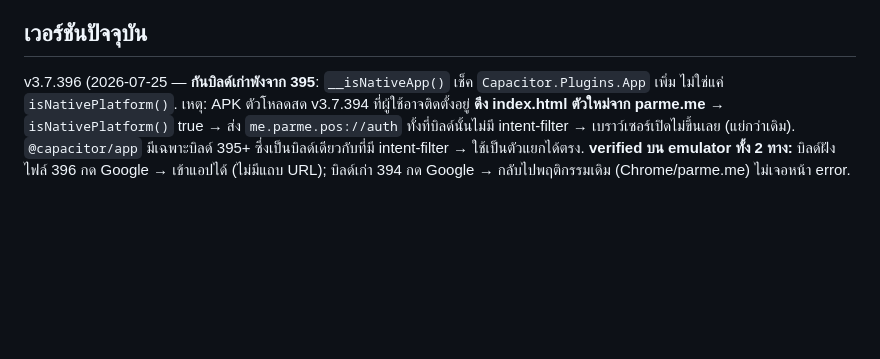
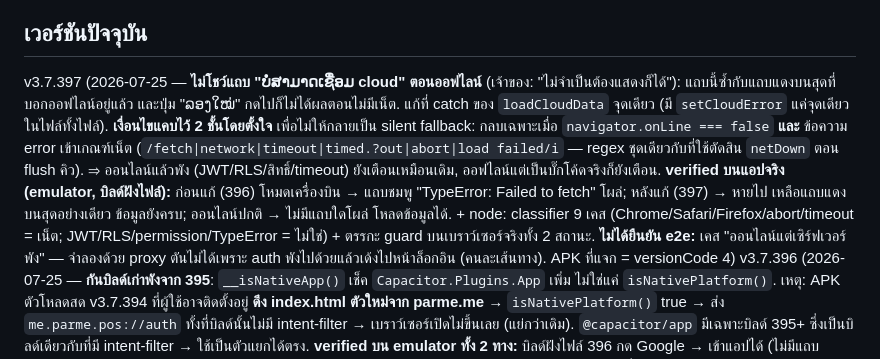
Before and after one commit to mhdgroup01/parme, a Markdown page: CLAUDE.md, the part around the change. Rendered like a GitHub page; blank space fills up the shorter version.

Commit message:
v3.7.397 — ไม่โชว์แถบ error cloud ตอนออฟไลน์
ซ้ำกับแถบแดงบนสุดที่บอกออฟไลน์อยู่แล้ว และปุ่มลองใหม่กดไปก็ไม่ได้ผล

กลบเฉพาะเมื่อออฟไลน์ + error เข้าเกณฑ์เน็ต (regex ชุดเดียวกับ netDown
ตอน flush คิว) เพื่อไม่ให้กลายเป็น silent fallback — ออนไลน์แล้วพัง
หรือออฟไลน์แต่เป็นบั๊กโค้ดจริง ยังเตือนเหมือนเดิม

Co-Authored-By: Claude Opus 5 <noreply@anthropic.com>

```diff
--- a/CLAUDE.md
+++ b/CLAUDE.md
@@ -22,6 +22,7 @@ Parme (ພາme) เป็น **single-file React PWA** ไฟล์เดีย
 - **Backend: self-host Supabase บน VPS** (`https://api.parme.me`, project ref เดิม `rilrbflteuwhomrwfcsa` ยังใช้เป็นชื่อ display) — auth (GoTrue)/realtime/postgres/edge functions รันบน VPS. **Supabase Cloud เก็บไว้เป็น fallback** (snapshot วัน cutover ไม่ใช่ backup ปัจจุบัน). รายละเอียดโครงสร้าง VPS ดู second-brain memory `[[hostinger-vps]]`
 
 ## เวอร์ชันปัจจุบัน
+v3.7.397 (2026-07-25 — **ไม่โชว์แถบ "ບໍ່ສາມາດເຊື່ອມ cloud" ตอนออฟไลน์** (เจ้าของ: "ไม่จำเป็นต้องแสดงก็ได้"): แถบนี้ซ้ำกับแถบแดงบนสุดที่บอกออฟไลน์อยู่แล้ว และปุ่ม "ລອງໃໝ່" กดไปก็ไม่ได้ผลตอนไม่มีเน็ต. แก้ที่ catch ของ `loadCloudData` จุดเดียว (มี `setCloudError` แค่จุดเดียวในไฟล์ทั้งไฟล์). **เงื่อนไขแคบไว้ 2 ชั้นโดยตั้งใจ** เพื่อไม่ให้กลายเป็น silent fallback: กลบเฉพาะเมื่อ `navigator.onLine === false` **และ** ข้อความ error เข้าเกณฑ์เน็ต (`/fetch|network|timeout|timed.?out|abort|load failed/i` — regex ชุดเดียวกับที่ใช้ตัดสิน `netDown` ตอน flush คิว). ⇒ ออนไลน์แล้วพัง (JWT/RLS/สิทธิ์/timeout) ยังเตือนเหมือนเดิม, ออฟไลน์แต่เป็นบั๊กโค้ดจริงก็ยังเตือน. **verified บนแอปจริง (emulator, บิลด์ฝังไฟล์):** ก่อนแก้ (396) โหมดเครื่องบิน → แถบชมพู "TypeError: Failed to fetch" โผล่; หลังแก้ (397) → หายไป เหลือแถบแดงบนสุดอย่างเดียว ข้อมูลยังครบ; ออนไลน์ปกติ → ไม่มีแถบใดโผล่ โหลดข้อมูลได้. + node: classifier 9 เคส (Chrome/Safari/Firefox/abort/timeout = เน็ต; JWT/RLS/permission/TypeError = ไม่ใช่) + ตรรกะ guard บนเบราว์เซอร์จริงทั้ง 2 สถานะ. **ไม่ได้ยืนยัน e2e:** เคส "ออนไลน์แต่เซิร์ฟเวอร์พัง" — จำลองด้วย proxy ตันไม่ได้เพราะ auth พังไปด้วยแล้วเด้งไปหน้าล็อกอิน (คนละเส้นทาง). APK ที่แจก = versionCode 4)
 v3.7.396 (2026-07-25 — **กันบิลด์เก่าพังจาก 395**: `__isNativeApp()` เช็ค `Capacitor.Plugins.App` เพิ่ม ไม่ใช่แค่ `isNativePlatform()`. เหตุ: APK ตัวโหลดสด v3.7.394 ที่ผู้ใช้อาจติดตั้งอยู่ **ดึง index.html ตัวใหม่จาก parme.me** → `isNativePlatform()` true → ส่ง `me.parme.pos://auth` ทั้งที่บิลด์นั้นไม่มี intent-filter → เบราว์เซอร์เปิดไม่ขึ้นเลย (แย่กว่าเดิม). `@capacitor/app` มีเฉพาะบิลด์ 395+ ซึ่งเป็นบิลด์เดียวกับที่มี intent-filter → ใช้เป็นตัวแยกได้ตรง. **verified บน emulator ทั้ง 2 ทาง:** บิลด์ฝังไฟล์ 396 กด Google → เข้าแอปได้ (ไม่มีแถบ URL); บิลด์เก่า 394 กด Google → กลับไปพฤติกรรมเดิม (Chrome/parme.me) ไม่เจอหน้า error. APK ที่แจก = versionCode 3)
 v3.7.395 (2026-07-25 — **แก้ Google login พังในแอปเนทีฟ (กระทบ APK ทั้ง 2 แบบ)**: `redirectTo` เดิม = `location.origin+pathname` → ในแอปแบบฝังไฟล์ origin คือ `https://localhost` ซึ่งไม่อยู่ใน `GOTRUE_URI_ALLOW_LIST` → GoTrue fallback ไป `SITE_URL` → **session ไปตกที่ Chrome (parme.me) ส่วนแอปค้างหน้าล็อกอิน** (verified บน emulator ทั้งก่อนและหลังแก้). แก้ 4 ชั้น: (1) index.html เพิ่ม `__isNativeApp()` + `OAUTH_NATIVE_REDIRECT='me.parme.pos://auth'` + listener `appUrlOpen` อ่าน `#access_token/#refresh_token` → `auth.setSession` (supabase-js 2.45.4 = **implicit flow** ตรวจจากบันเดิลจริง); (2) `@capacitor/app` 8.1.1 + intent-filter BROWSABLE scheme `@string/custom_url_scheme` ใน AndroidManifest; (3) `CFBundleURLTypes` ใน iOS Info.plist; (4) VPS `.env` `ADDITIONAL_REDIRECT_URLS` += `me.parme.pos://**` แล้ว `docker compose up -d auth` (backup `.env.bak-oauth-*`). **เว็บไม่กระทบ** — verified บน parme.me จริง: `window.Capacitor` undefined → redirectTo ยังเป็น `https://parme.me/` เท่าเดิม)
 v3.7.394 (2026-07-24 — ปุ่มดาวน์โหลด APK ใน AdminDashboard (`/parme.apk`) + i18n `admin_download_apk` ×4)
```
